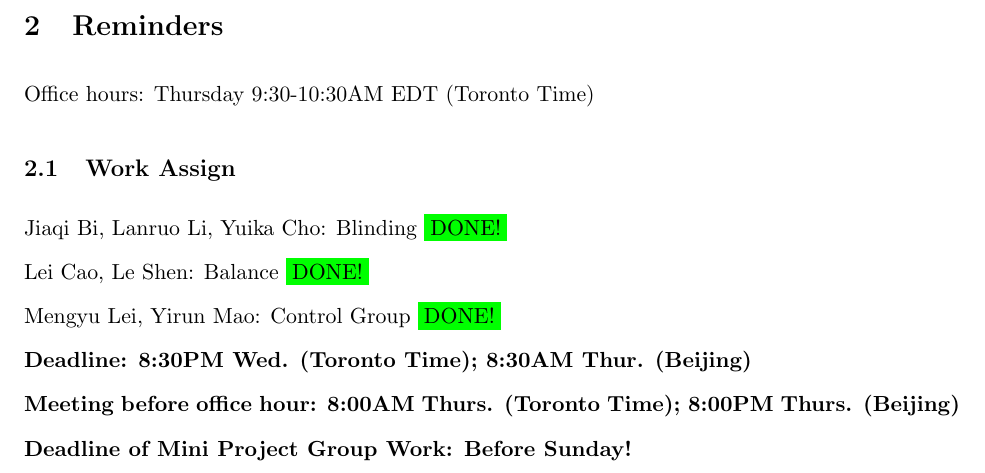
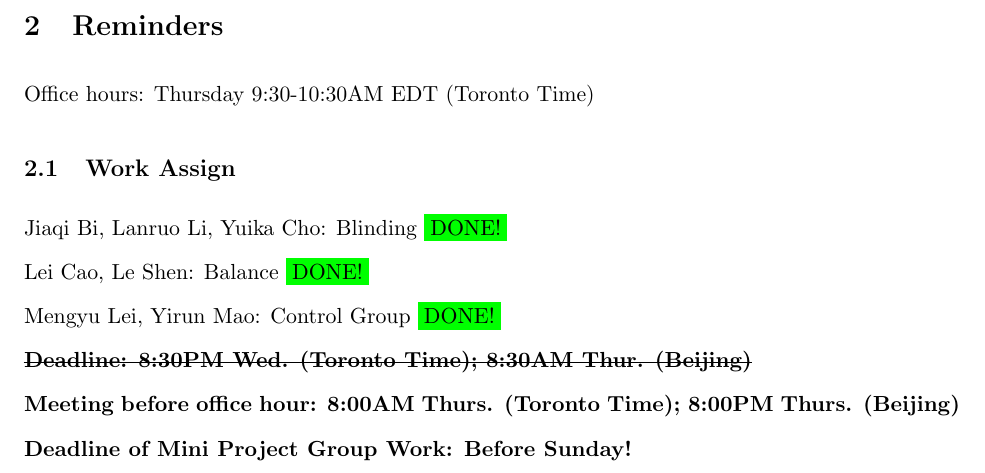
Before and after one commit to Jiaqi-Bi-Not-PhD/STA305-Mini-Project, a LaTeX document (Mini project discussion.tex): part of page 5 of 5, cut so that both start at the same text. Compiled offline with pdfLaTeX.

Commit message:
updated 9:21pm Jul.14

```diff
--- a/Mini project discussion.tex
+++ b/Mini project discussion.tex
@@ -24,6 +24,7 @@
 \usepackage{yfonts}
 \usepackage{ dsfont }
 \usepackage{soul}
+\usepackage{ulem,xpatch}
 \usepackage{tabularx}
 \usepackage{setspace}
 \usepackage[
@@ -32,6 +33,13 @@
     version={4.0},
 ]{doclicense}
 \usetikzlibrary{matrix,shapes,arrows,positioning,chains}
+
+
+\newcommand{\soutthick}[1]{%
+    \renewcommand{\ULthickness}{2.4pt}%
+       \sout{#1}%
+    \renewcommand{\ULthickness}{.4pt}% Resetting to ulem default
+}
 
 \newtheorem{thm}{Theorem}[section]
 \newtheorem{lem}[thm]{Lemma}
@@ -227,7 +235,7 @@ Lei Cao, Le Shen: Balance \colorbox{green}{DONE!}
 
 Mengyu Lei, Yirun Mao: Control Group \colorbox{green}{DONE!}
 
-\textbf{Deadline: 8:30PM Wed.  (Toronto Time); 8:30AM Thur. (Beijing)}
+\sout{\textbf{Deadline: 8:30PM Wed.  (Toronto Time); 8:30AM Thur. (Beijing)}}
 
 \textbf{Meeting before office hour: 8:00AM Thurs.  (Toronto Time); 8:00PM Thurs. (Beijing)}
 
```
Also changed, not shown: Mini project discussion.pdf, 2 other files.
